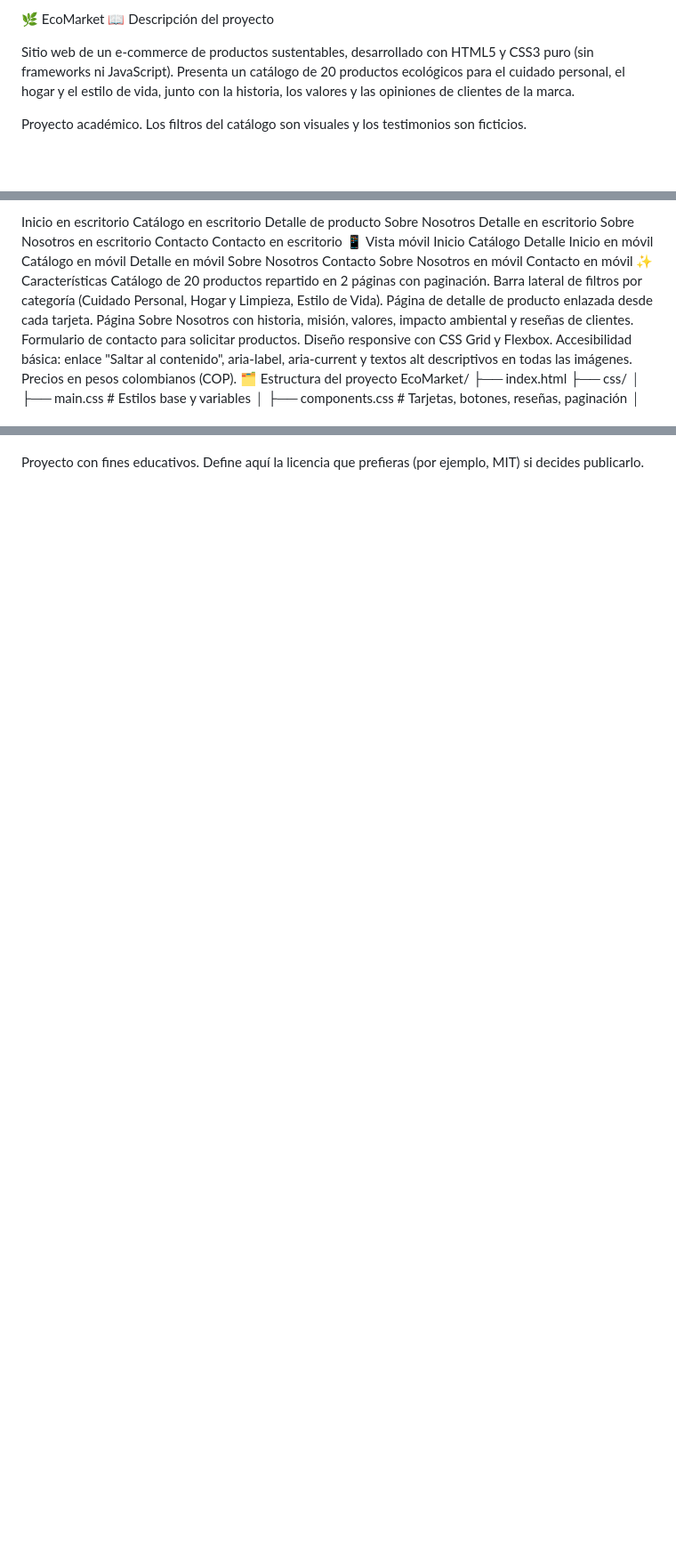
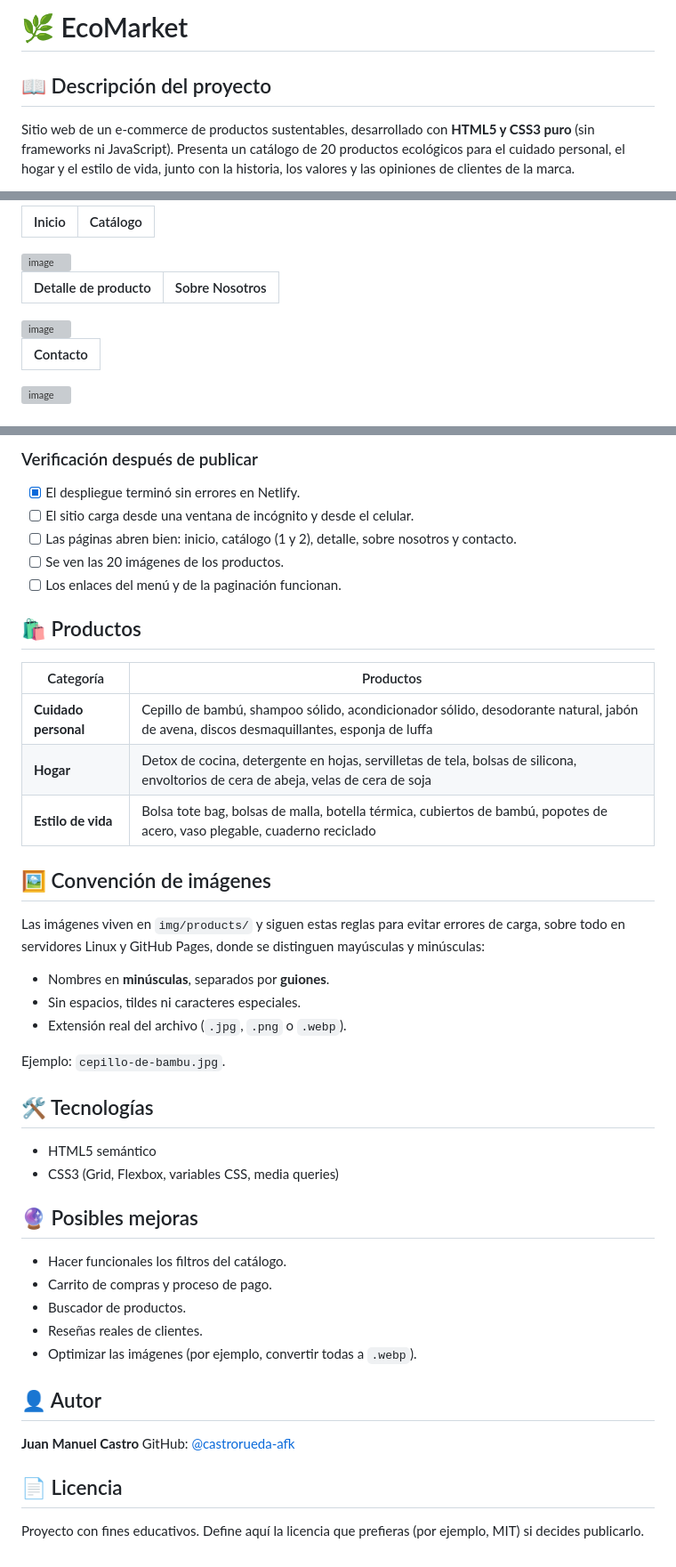
Before and after one commit to castrorueda-afk/EcoMarket_Juan_Manuel_Castro, a Markdown page: README.md, 3 parts joined by grey strips. Shown at 89% size. GitHub-like rendering; blank space fills up the shorter version; grey boxes are pictures that could not be loaded.

```diff
--- a/README.md
+++ b/README.md
@@ -1,7 +1,6 @@
-🌿 EcoMarket
-📖 Descripción del proyecto
+# 🌿 EcoMarket
 
-Sitio web de un e-commerce de productos sustentables, desarrollado con HTML5 y CSS3 puro (sin frameworks ni JavaScript). Presenta un catálogo de 20 productos ecológicos para el cuidado personal, el hogar y el estilo de vida, junto con la historia, los valores y las opiniones de clientes de la marca.
+## 📖 Descripción del proyecto
 
-Proyecto académico. Los filtros del catálogo son visuales y los testimonios son ficticios.
+Sitio web de un e-commerce de productos sustentables, desarrollado con **HTML5 y CSS3 puro** (sin frameworks ni JavaScript). Presenta un catálogo de 20 productos ecológicos para el cuidado personal, el hogar y el estilo de vida, junto con la historia, los valores y las opiniones de clientes de la marca.
 
@@ -16,21 +16,16 @@ Inicio	Catálogo
 
-Inicio en escritorio	Catálogo en escritorio
-Detalle de producto	Sobre Nosotros
-Detalle en escritorio	Sobre Nosotros en escritorio
-Contacto
-Contacto en escritorio
-📱 Vista móvil
-Inicio	Catálogo	Detalle
-Inicio en móvil	Catálogo en móvil	Detalle en móvil
-Sobre Nosotros	Contacto
-Sobre Nosotros en móvil	Contacto en móvil
-✨ Características
-Catálogo de 20 productos repartido en 2 páginas con paginación.
-Barra lateral de filtros por categoría (Cuidado Personal, Hogar y Limpieza, Estilo de Vida).
-Página de detalle de producto enlazada desde cada tarjeta.
-Página Sobre Nosotros con historia, misión, valores, impacto ambiental y reseñas de clientes.
-Formulario de contacto para solicitar productos.
-Diseño responsive con CSS Grid y Flexbox.
-Accesibilidad básica: enlace "Saltar al contenido", aria-label, aria-current y textos alt descriptivos en todas las imágenes.
-Precios en pesos colombianos (COP).
-🗂️ Estructura del proyecto
+| Inicio | Catálogo |
+|:---:|:---:|
+<img width="1918" height="956" alt="image" src="https://github.com/user-attachments/assets/f8caf7dc-e0c3-423f-b7fd-3314fd436f90" />
+
+
+| Detalle de producto | Sobre Nosotros |
+|:---:|:---:|
+<img width="1192" height="773" alt="image" src="https://github.com/user-attachments/assets/2fc26096-8e17-4ba1-a58e-f15bfad3c7fa" />
+
+
+| Contacto |
+|:---:|
+<img width="1900" height="951" alt="image" src="https://github.com/user-attachments/assets/6ed4aea5-ff7e-4f83-9b59-b24b6b2547ef" />
+
+
@@ -104,2 +126,47 @@ Juan Manuel Castro GitHub: @castrorueda-afk
+### Verificación después de publicar
+
+- [x] El despliegue terminó sin errores en Netlify.
+- [ ] El sitio carga desde una ventana de incógnito y desde el celular.
+- [ ] Las páginas abren bien: inicio, catálogo (1 y 2), detalle, sobre nosotros y contacto.
+- [ ] Se ven las 20 imágenes de los productos.
+- [ ] Los enlaces del menú y de la paginación funcionan.
+
+## 🛍️ Productos
+
+| Categoría | Productos |
+|---|---|
+| **Cuidado personal** | Cepillo de bambú, shampoo sólido, acondicionador sólido, desodorante natural, jabón de avena, discos desmaquillantes, esponja de luffa |
+| **Hogar** | Detox de cocina, detergente en hojas, servilletas de tela, bolsas de silicona, envoltorios de cera de abeja, velas de cera de soja |
+| **Estilo de vida** | Bolsa tote bag, bolsas de malla, botella térmica, cubiertos de bambú, popotes de acero, vaso plegable, cuaderno reciclado |
+
+## 🖼️ Convención de imágenes
+
+Las imágenes viven en `img/products/` y siguen estas reglas para evitar errores de carga, sobre todo en servidores Linux y GitHub Pages, donde se distinguen mayúsculas y minúsculas:
+
+- Nombres en **minúsculas**, separados por **guiones**.
+- Sin espacios, tildes ni caracteres especiales.
+- Extensión real del archivo (`.jpg`, `.png` o `.webp`).
+
+Ejemplo: `cepillo-de-bambu.jpg`.
+
+## 🛠️ Tecnologías
+
+- HTML5 semántico
+- CSS3 (Grid, Flexbox, variables CSS, media queries)
+
+## 🔮 Posibles mejoras
+
+- Hacer funcionales los filtros del catálogo.
+- Carrito de compras y proceso de pago.
+- Buscador de productos.
+- Reseñas reales de clientes.
+- Optimizar las imágenes (por ejemplo, convertir todas a `.webp`).
+
+## 👤 Autor
+
+**Juan Manuel Castro**
+GitHub: [@castrorueda-afk](https://github.com/castrorueda-afk)
+
+## 📄 Licencia
 
 Proyecto con fines educativos. Define aquí la licencia que prefieras (por ejemplo, MIT) si decides publicarlo.
```
Also changed, not shown: other parts of README.md (+66 -38 lines).
